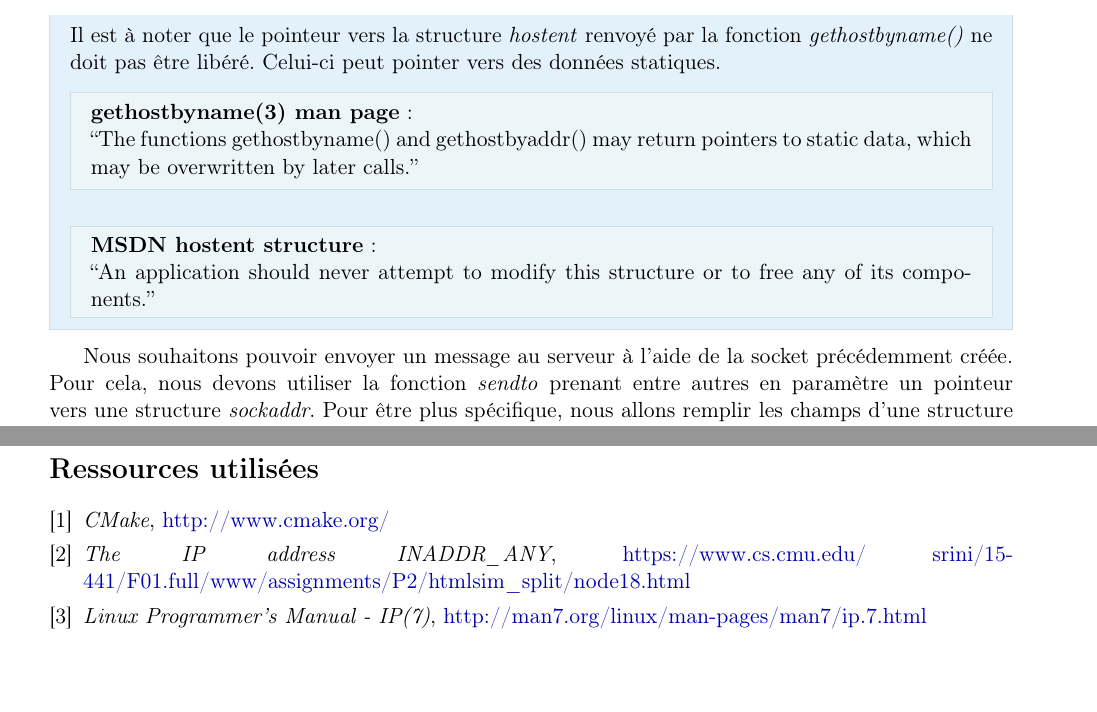
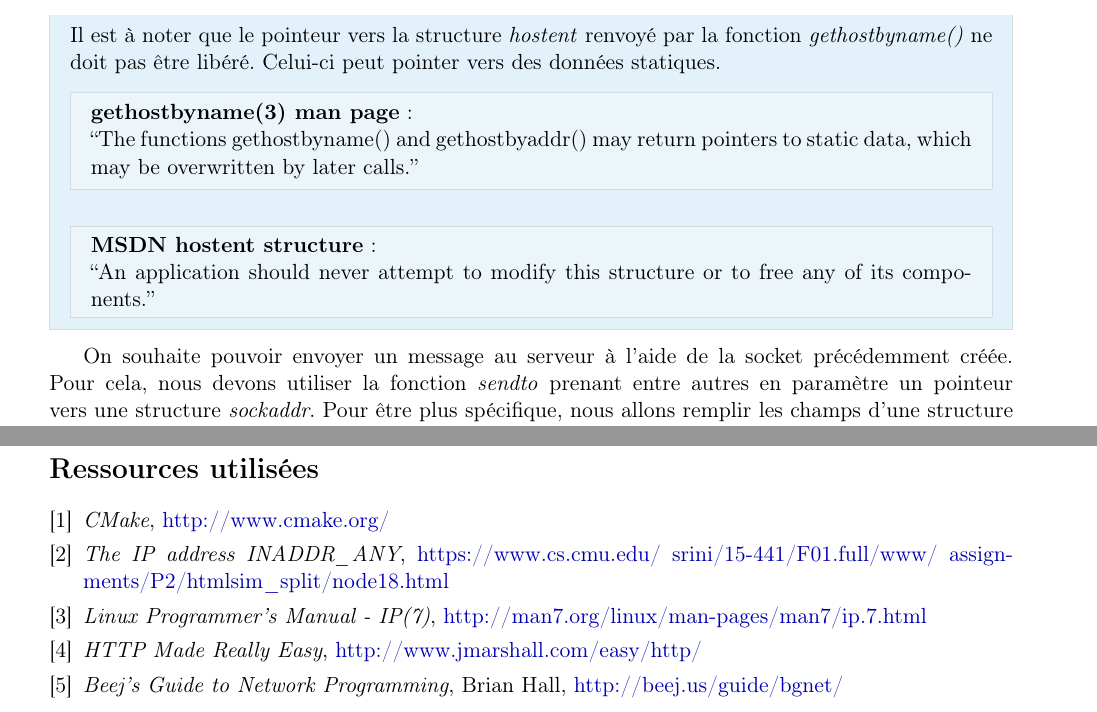
Before and after one commit to ObsidianWitch/eduinf4201ba1, a LaTeX document (report/report.tex, which reads report/exercice1.tex): two parts of pages 4 and 18 of 18, joined at a grey line, cut so that both start at the same text, the shorter picture padded with empty space. Compiled offline with pdfLaTeX.

Commit message:
report: bibliography

```diff
--- a/report/exercice1.tex
+++ b/report/exercice1.tex
@@ -25,7 +25,7 @@ Il est à noter que le pointeur vers la structure \emph{hostent} renvoyé par la
 \end{mdframed}
 \
 
-Nous souhaitons pouvoir envoyer un message au serveur à l'aide de la socket précédemment créée. Pour cela, nous devons utiliser la fonction \emph{sendto} prenant entre autres en paramètre un pointeur vers une structure \emph{sockaddr}. Pour être plus spécifique, nous allons remplir les champs d'une structure \emph{sockaddr\_in} qui est spécifique au protocole IPv4. Cette dernière va permettre d'indiquer à qui envoyer le message. Toutes les informations pour remplir cette structure sont disponibles: la famille d'adresses (ici \emph{AF\_INET} pour IPv4), le port du serveur (récupéré en argument du programme), et l'adresse du serveur (récupérée à l'aide de \emph{gethostbyname()}).
+On souhaite pouvoir envoyer un message au serveur à l'aide de la socket précédemment créée. Pour cela, nous devons utiliser la fonction \emph{sendto} prenant entre autres en paramètre un pointeur vers une structure \emph{sockaddr}. Pour être plus spécifique, nous allons remplir les champs d'une structure \emph{sockaddr\_in} qui est spécifique au protocole IPv4. Cette dernière va permettre d'indiquer à qui envoyer le message. Toutes les informations pour remplir cette structure sont disponibles: la famille d'adresses (ici \emph{AF\_INET} pour IPv4), le port du serveur (récupéré en argument du programme), et l'adresse du serveur (récupérée à l'aide de \emph{gethostbyname()}).
 
 \begin{lstlisting}
 struct sockaddr_in dest_addr;
--- a/report/report.tex
+++ b/report/report.tex
@@ -114,20 +114,17 @@
 \include{exercice5}
 \newpage
 
-\renewcommand\refname{Ressources utilisées} % TODO mise en forme
-\begin{thebibliography}{5} % TODO
+\renewcommand\refname{Ressources utilisées}
+\begin{thebibliography}{5}
 \bibitem{cite:cmake} \emph{CMake}, \href{http://www.cmake.org/}{http://www.cmake.org/}
 
-\bibitem{cite:cmu_edu_inaddr_any} \emph{The IP address INADDR\_ANY}, \href{https://www.cs.cmu.edu/~srini/15-441/F01.full/www/assignments/P2/htmlsim_split/node18.html}{https://www.cs.cmu.edu/~srini/15-441/F01.full/www/assignments/P2/htmlsim\_split/node18.html}
+\bibitem{cite:cmu_edu_inaddr_any} \emph{The IP address INADDR\_ANY}, \href{https://www.cs.cmu.edu/~srini/15-441/F01.full/www/assignments/P2/htmlsim_split/node18.html}{https://www.cs.cmu.edu/~srini/15-441/F01.full/www/ assignments/P2/htmlsim\_split/node18.html}
 
 \bibitem{cite:man_ip} \emph{Linux Programmer's Manual - IP(7)}, \href{http://man7.org/linux/man-pages/man7/ip.7.html}{http://man7.org/linux/man-pages/man7/ip.7.html}
-% * <http://www.jmarshall.com/easy/http/>
-% * <https://github.com/Zintinio/HappyHTTP/blob/master/happyhttp.cpp>
-% * <http://stackoverflow.com/questions/11208299/http-get-request-using-c-without-libcurl>
-% * <http://www.binarytides.com/receive-full-data-with-recv-socket-function-in-c/>
-% * Beej's guide
-% * <http://www.binarytides.com/receive-full-data-with-recv-socket-function-in-c/>
-% * <http://stackoverflow.com/questions/20922571/server-program-that-listens-on-two-different-socket-interfaces>
+
+\bibitem{cite:http_easy} \emph{HTTP Made Really Easy}, \href{http://www.jmarshall.com/easy/http/}{http://www.jmarshall.com/easy/http/}
+
+\bibitem{cite:beej} \emph{Beej's Guide to Network Programming}, Brian Hall, \href{http://beej.us/guide/bgnet/}{http://beej.us/guide/bgnet/}
 \end{thebibliography}
 
 \end{document}
```
